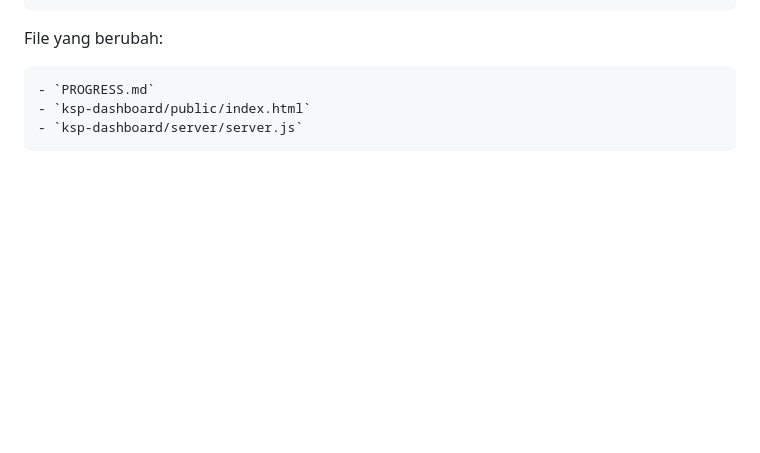
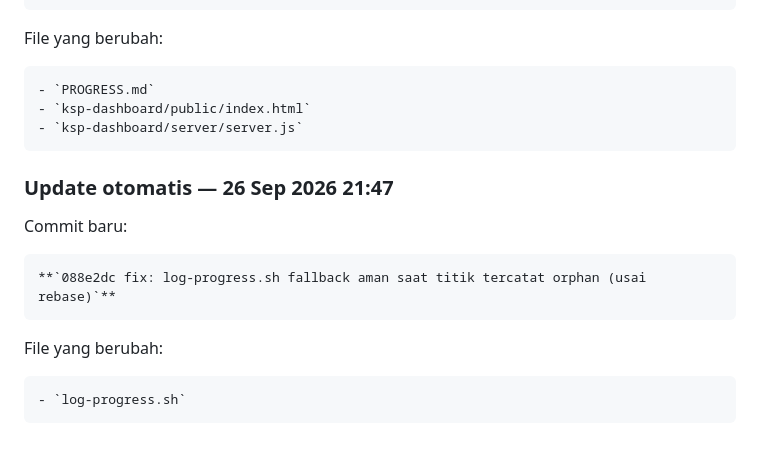
Before and after one commit to kemalaischo-ksp/ksp-landing-page, a Markdown page: PROGRESS.md, the part around the change. Drawn GitHub-style; blank space fills up the shorter version.

Commit message:
docs: log otomatis update ke PROGRESS.md

```diff
--- a/PROGRESS.md
+++ b/PROGRESS.md
@@ -361,3 +361,13 @@ File yang berubah:
     - `PROGRESS.md`
     - `ksp-dashboard/public/index.html`
     - `ksp-dashboard/server/server.js`
+
+### Update otomatis — 26 Sep 2026 21:47
+
+Commit baru:
+
+    **`088e2dc fix: log-progress.sh fallback aman saat titik tercatat orphan (usai rebase)`**
+
+File yang berubah:
+
+    - `log-progress.sh`
```
